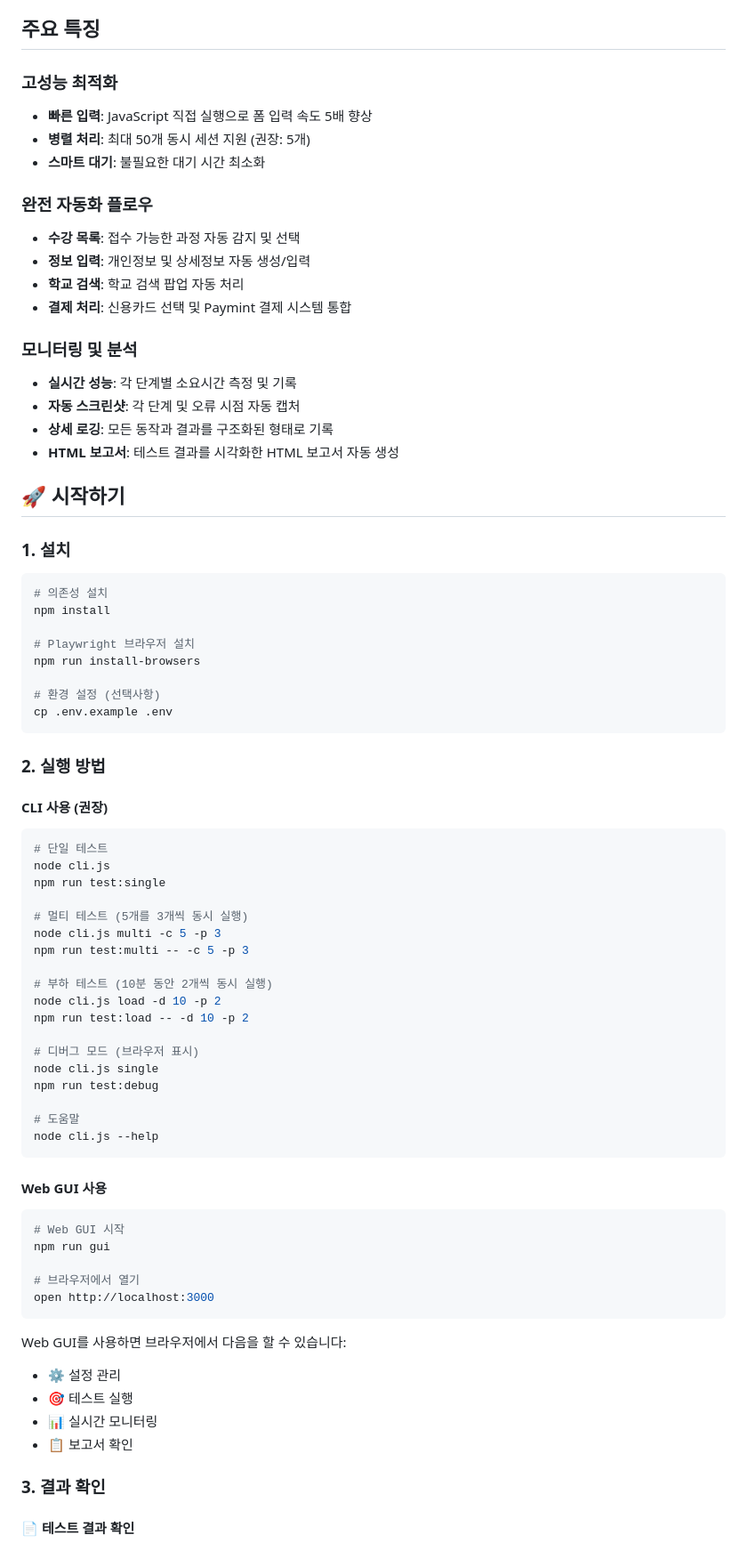
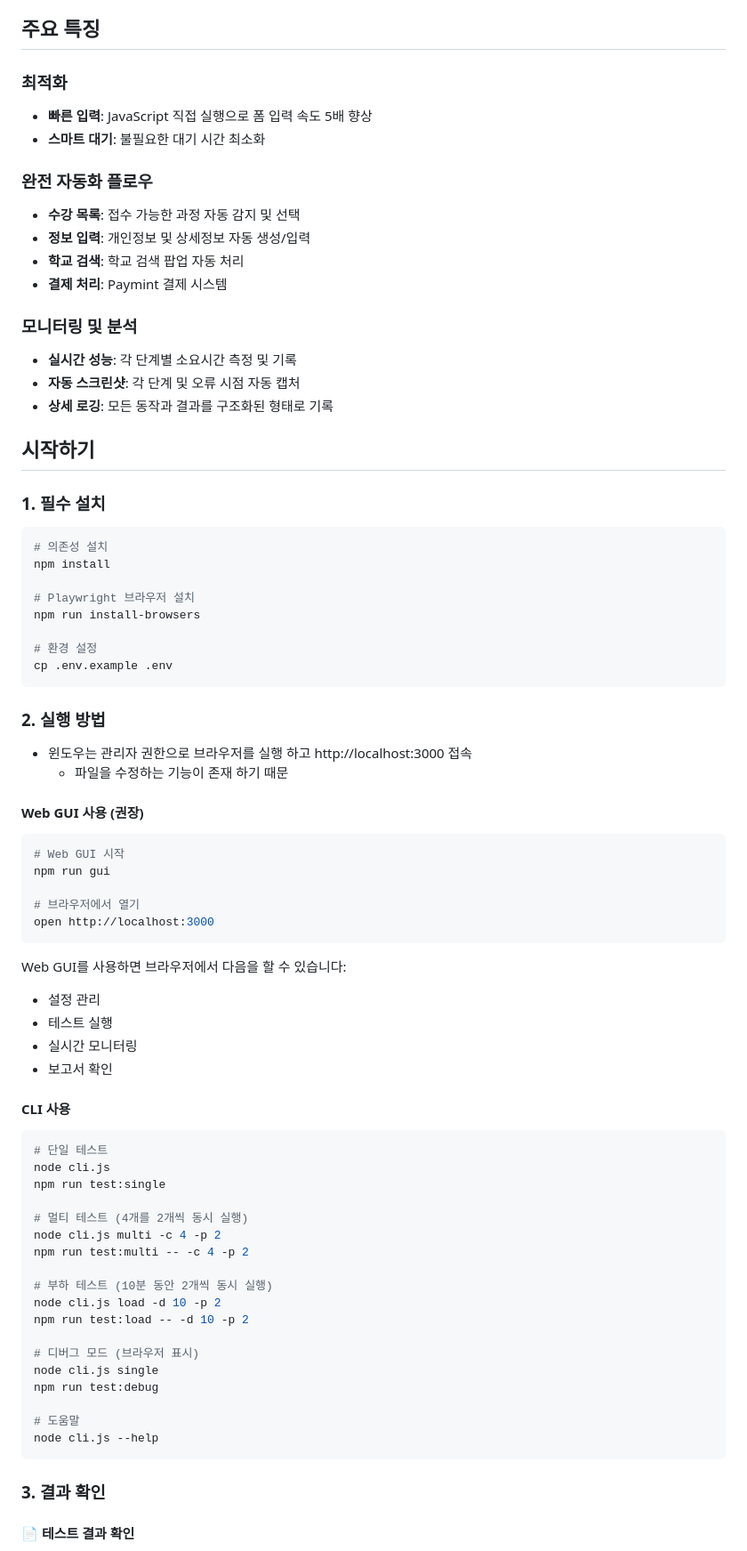
Before and after one commit to t-ime-edu/test-automation-payments, a Markdown page: README.md, the part around one of its changes. Shown at 89% size. Drawn GitHub-style.

````diff
--- a/README.md
+++ b/README.md
@@ -8,26 +8,24 @@
 
 ## 주요 특징
 
-### 고성능 최적화
+### 최적화
 - **빠른 입력**: JavaScript 직접 실행으로 폼 입력 속도 5배 향상
-- **병렬 처리**: 최대 50개 동시 세션 지원 (권장: 5개)
 - **스마트 대기**: 불필요한 대기 시간 최소화
 
 ### 완전 자동화 플로우
 - **수강 목록**: 접수 가능한 과정 자동 감지 및 선택
 - **정보 입력**: 개인정보 및 상세정보 자동 생성/입력
 - **학교 검색**: 학교 검색 팝업 자동 처리
-- **결제 처리**: 신용카드 선택 및 Paymint 결제 시스템 통합
+- **결제 처리**: Paymint 결제 시스템
 
 ### 모니터링 및 분석
 - **실시간 성능**: 각 단계별 소요시간 측정 및 기록
 - **자동 스크린샷**: 각 단계 및 오류 시점 자동 캡처
 - **상세 로깅**: 모든 동작과 결과를 구조화된 형태로 기록
-- **HTML 보고서**: 테스트 결과를 시각화한 HTML 보고서 자동 생성
 
-## 🚀 시작하기
+##  시작하기
 
-### 1. 설치
+### 1. 필수 설치
 
 ```bash
 # 의존성 설치
@@ -36,22 +34,41 @@ npm install
 # Playwright 브라우저 설치
 npm run install-browsers
 
-# 환경 설정 (선택사항)
+# 환경 설정
 cp .env.example .env
 ```
 
 ### 2. 실행 방법
 
-#### CLI 사용 (권장)
+- 윈도우는 관리자 권한으로 브라우저를 실행 하고 http://localhost:3000 접속
+    - 파일을 수정하는 기능이 존재 하기 때문
+
+#### Web GUI 사용 (권장)
+
+```bash
+# Web GUI 시작
+npm run gui
+
+# 브라우저에서 열기
+open http://localhost:3000
+```
+
+Web GUI를 사용하면 브라우저에서 다음을 할 수 있습니다:
+- 설정 관리
+- 테스트 실행
+- 실시간 모니터링
+- 보고서 확인
+
+#### CLI 사용
 
 ```bash
 # 단일 테스트
 node cli.js
 npm run test:single
 
-# 멀티 테스트 (5개를 3개씩 동시 실행)
-node cli.js multi -c 5 -p 3
-npm run test:multi -- -c 5 -p 3
+# 멀티 테스트 (4개를 2개씩 동시 실행)
+node cli.js multi -c 4 -p 2
+npm run test:multi -- -c 4 -p 2
 
 # 부하 테스트 (10분 동안 2개씩 동시 실행)
 node cli.js load -d 10 -p 2
@@ -65,22 +82,6 @@ npm run test:debug
 node cli.js --help
 ```
 
-#### Web GUI 사용
-
-```bash
-# Web GUI 시작
-npm run gui
-
-# 브라우저에서 열기
-open http://localhost:3000
-```
-
-Web GUI를 사용하면 브라우저에서 다음을 할 수 있습니다:
-- ⚙️ 설정 관리
-- 🎯 테스트 실행
-- 📊 실시간 모니터링
-- 📋 보고서 확인
-
 ### 3. 결과 확인
 
 #### 📄 테스트 결과 확인
````
Also changed, not shown: other parts of README.md (+28 -143 lines).
